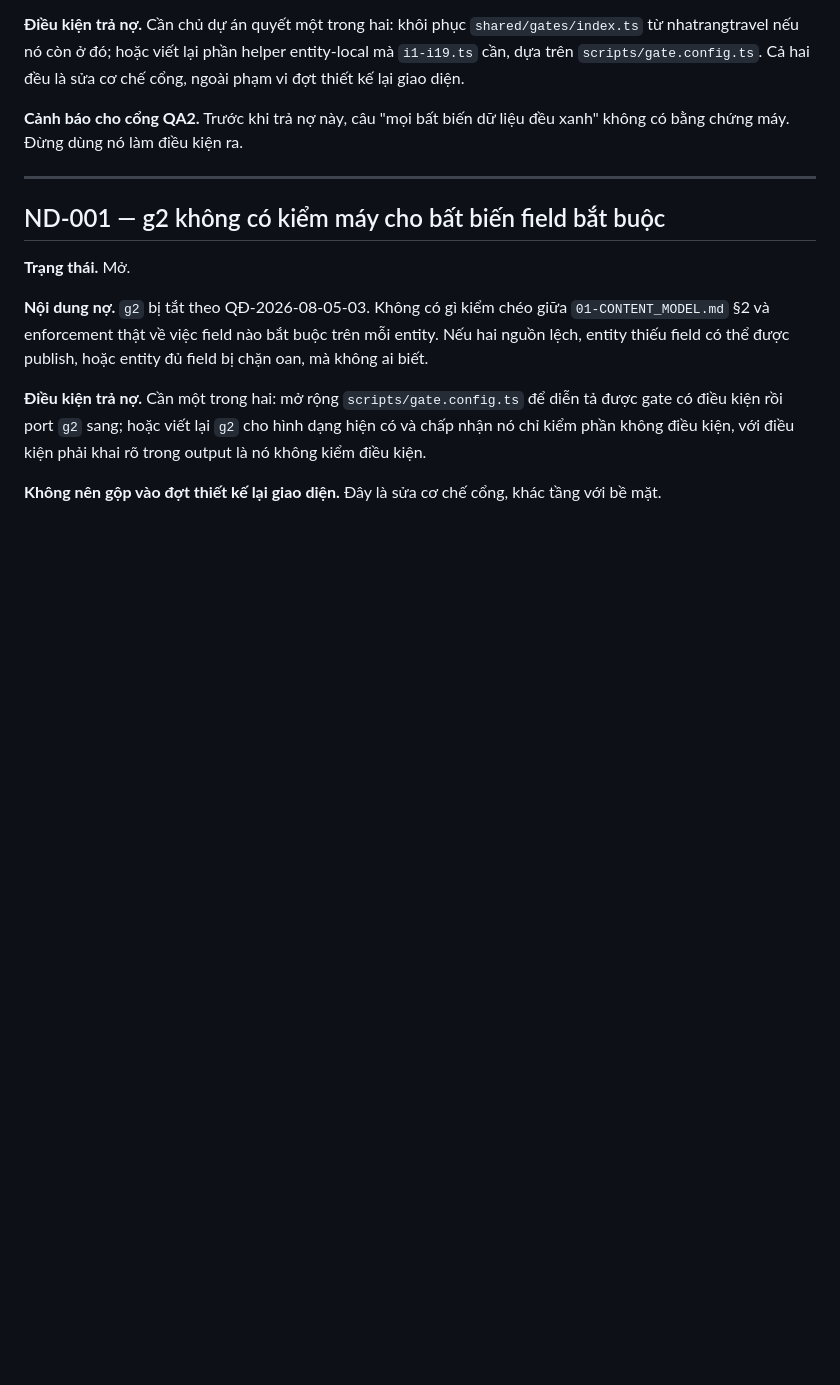
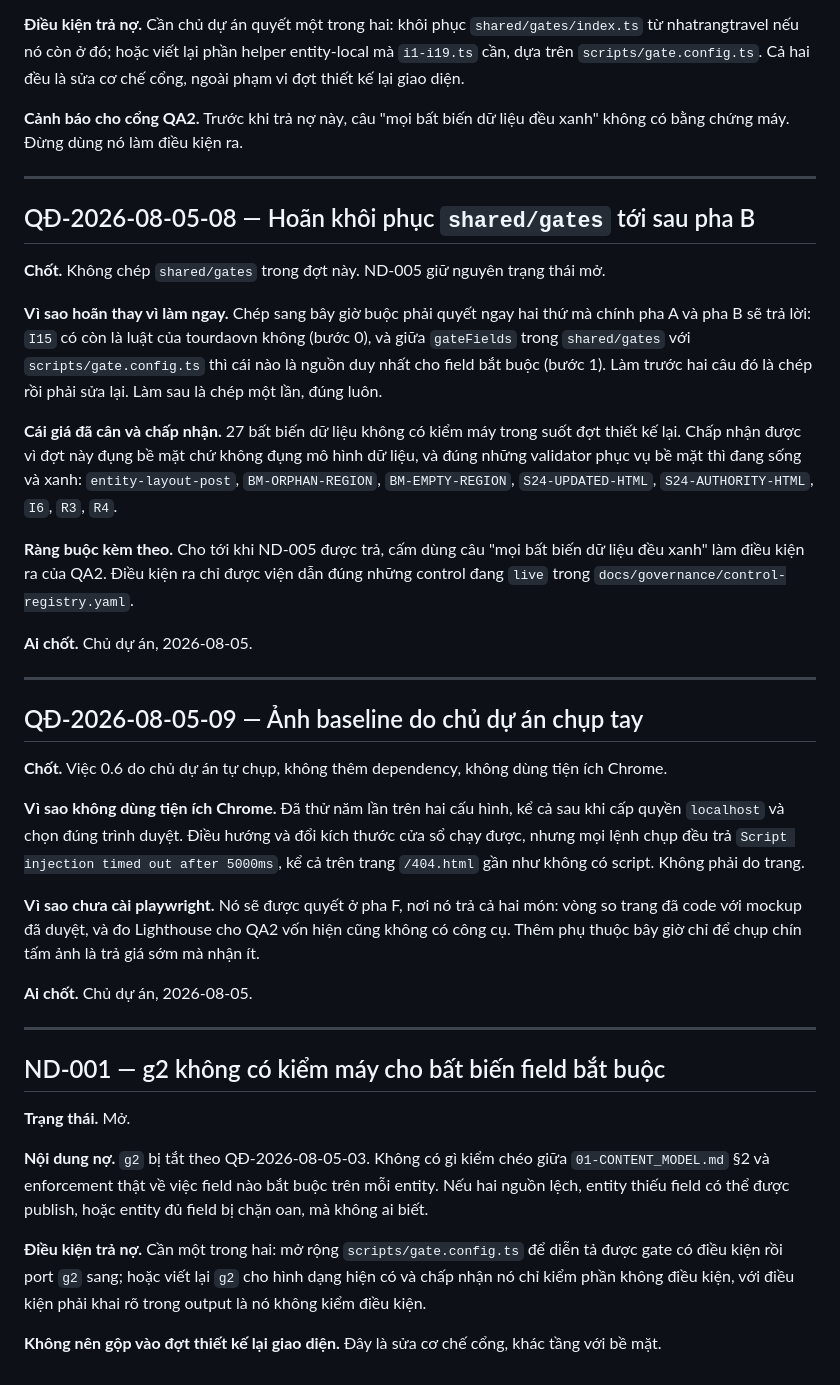
Before and after one commit to luutuanvu1010/tourdaovn, a Markdown page: docs/DECISIONS.md, the part around the change. Rendered like a GitHub page; blank space fills up the shorter version.

Commit message:
docs: chot ND-005 hoan sau pha B, va cach chup anh baseline
QĐ-2026-08-05-08: hoan khoi phuc shared/gates. Chep sang bay gio buoc phai
quyet ngay hai thu ma chinh pha A va pha B se tra loi — I15 co con la luat
cua tourdaovn khong, va giua gateFields voi scripts/gate.config.ts cai nao
la nguon duy nhat cho field bat buoc. Lam sau la chep mot lan dung luon.

Rang buoc kem theo: cho toi khi tra ND-005, cam dung cau "moi bat bien du
lieu deu xanh" lam dieu kien ra QA2; chi duoc vien dan dung nhung control
dang live trong docs/governance/control-registry.yaml.

QĐ-2026-08-05-09: anh baseline do chu du an chup tay. Tien ich Chrome that
bai 5 lan tren 2 cau hinh, ke ca sau khi cap quyen localhost va chon dung
trinh duyet — moi lenh chup deu tra "Script injection timed out", ke ca
tren /404.html gan nhu khong co script. Chua cai playwright vi no se duoc
quyet o pha F, noi no tra ca vong so mockup lan Lighthouse cho QA2.

Them docs/evidence/2026-08-05-baseline/screenshots/README.md: bang 9 loai
trang can chup, phu het cay URL hien tai.

Co-Authored-By: Claude Opus 5 (1M context) <noreply@anthropic.com>

```diff
--- a/docs/DECISIONS.md
+++ b/docs/DECISIONS.md
@@ -152,6 +152,32 @@ Error [ERR_MODULE_NOT_FOUND]: Cannot find module
 
 ---
 
+## QĐ-2026-08-05-08 — Hoãn khôi phục `shared/gates` tới sau pha B
+
+**Chốt.** Không chép `shared/gates` trong đợt này. ND-005 giữ nguyên trạng thái mở.
+
+**Vì sao hoãn thay vì làm ngay.** Chép sang bây giờ buộc phải quyết ngay hai thứ mà chính pha A và pha B sẽ trả lời: `I15` có còn là luật của tourdaovn không (bước 0), và giữa `gateFields` trong `shared/gates` với `scripts/gate.config.ts` thì cái nào là nguồn duy nhất cho field bắt buộc (bước 1). Làm trước hai câu đó là chép rồi phải sửa lại. Làm sau là chép một lần, đúng luôn.
+
+**Cái giá đã cân và chấp nhận.** 27 bất biến dữ liệu không có kiểm máy trong suốt đợt thiết kế lại. Chấp nhận được vì đợt này đụng bề mặt chứ không đụng mô hình dữ liệu, và đúng những validator phục vụ bề mặt thì đang sống và xanh: `entity-layout-post`, `BM-ORPHAN-REGION`, `BM-EMPTY-REGION`, `S24-UPDATED-HTML`, `S24-AUTHORITY-HTML`, `I6`, `R3`, `R4`.
+
+**Ràng buộc kèm theo.** Cho tới khi ND-005 được trả, cấm dùng câu "mọi bất biến dữ liệu đều xanh" làm điều kiện ra của QA2. Điều kiện ra chỉ được viện dẫn đúng những control đang `live` trong `docs/governance/control-registry.yaml`.
+
+**Ai chốt.** Chủ dự án, 2026-08-05.
+
+---
+
+## QĐ-2026-08-05-09 — Ảnh baseline do chủ dự án chụp tay
+
+**Chốt.** Việc 0.6 do chủ dự án tự chụp, không thêm dependency, không dùng tiện ích Chrome.
+
+**Vì sao không dùng tiện ích Chrome.** Đã thử năm lần trên hai cấu hình, kể cả sau khi cấp quyền `localhost` và chọn đúng trình duyệt. Điều hướng và đổi kích thước cửa sổ chạy được, nhưng mọi lệnh chụp đều trả `Script injection timed out after 5000ms`, kể cả trên trang `/404.html` gần như không có script. Không phải do trang.
+
+**Vì sao chưa cài playwright.** Nó sẽ được quyết ở pha F, nơi nó trả cả hai món: vòng so trang đã code với mockup đã duyệt, và đo Lighthouse cho QA2 vốn hiện cũng không có công cụ. Thêm phụ thuộc bây giờ chỉ để chụp chín tấm ảnh là trả giá sớm mà nhận ít.
+
+**Ai chốt.** Chủ dự án, 2026-08-05.
+
+---
+
 ## ND-001 — g2 không có kiểm máy cho bất biến field bắt buộc
 
 **Trạng thái.** Mở.
```
Also changed, not shown: 1 other file.
